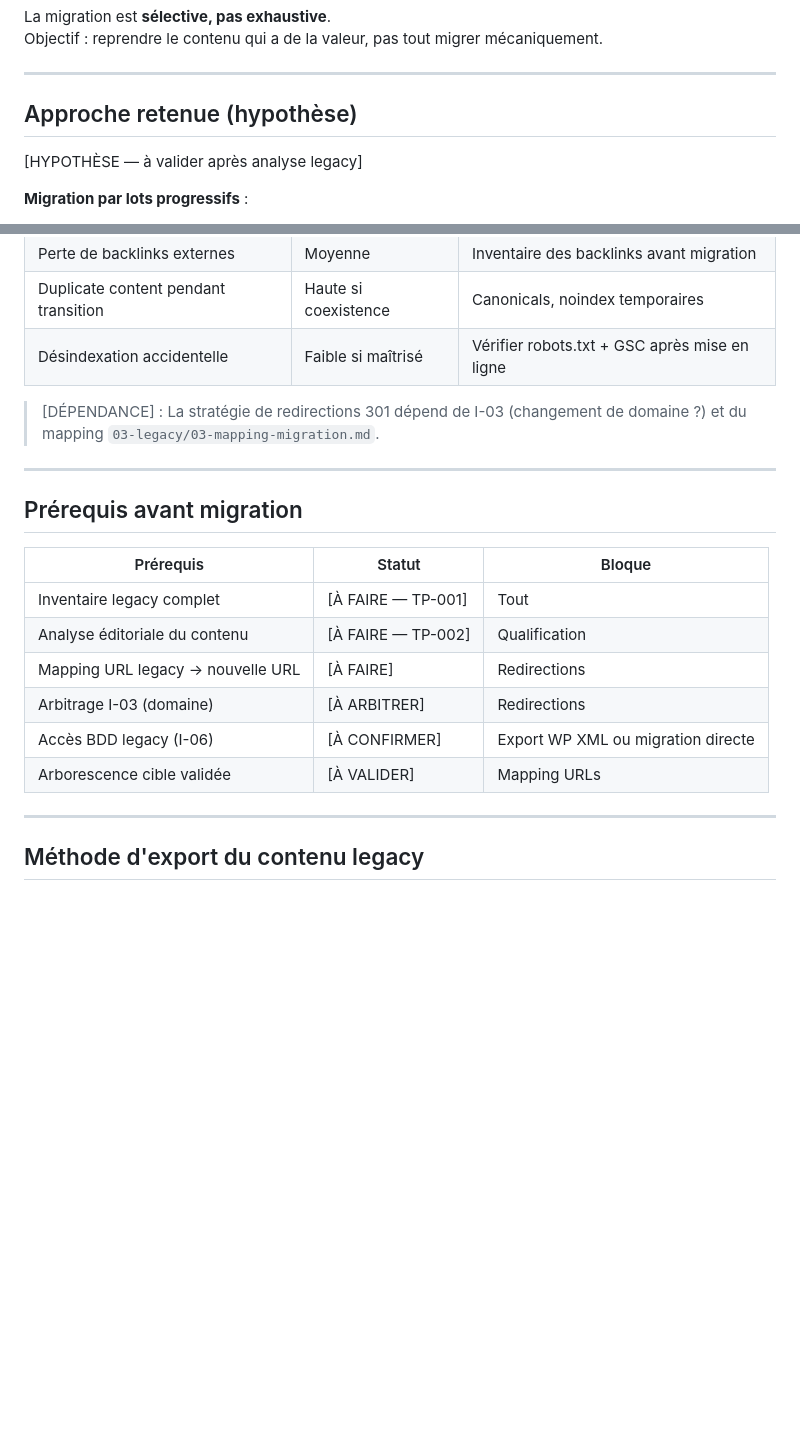
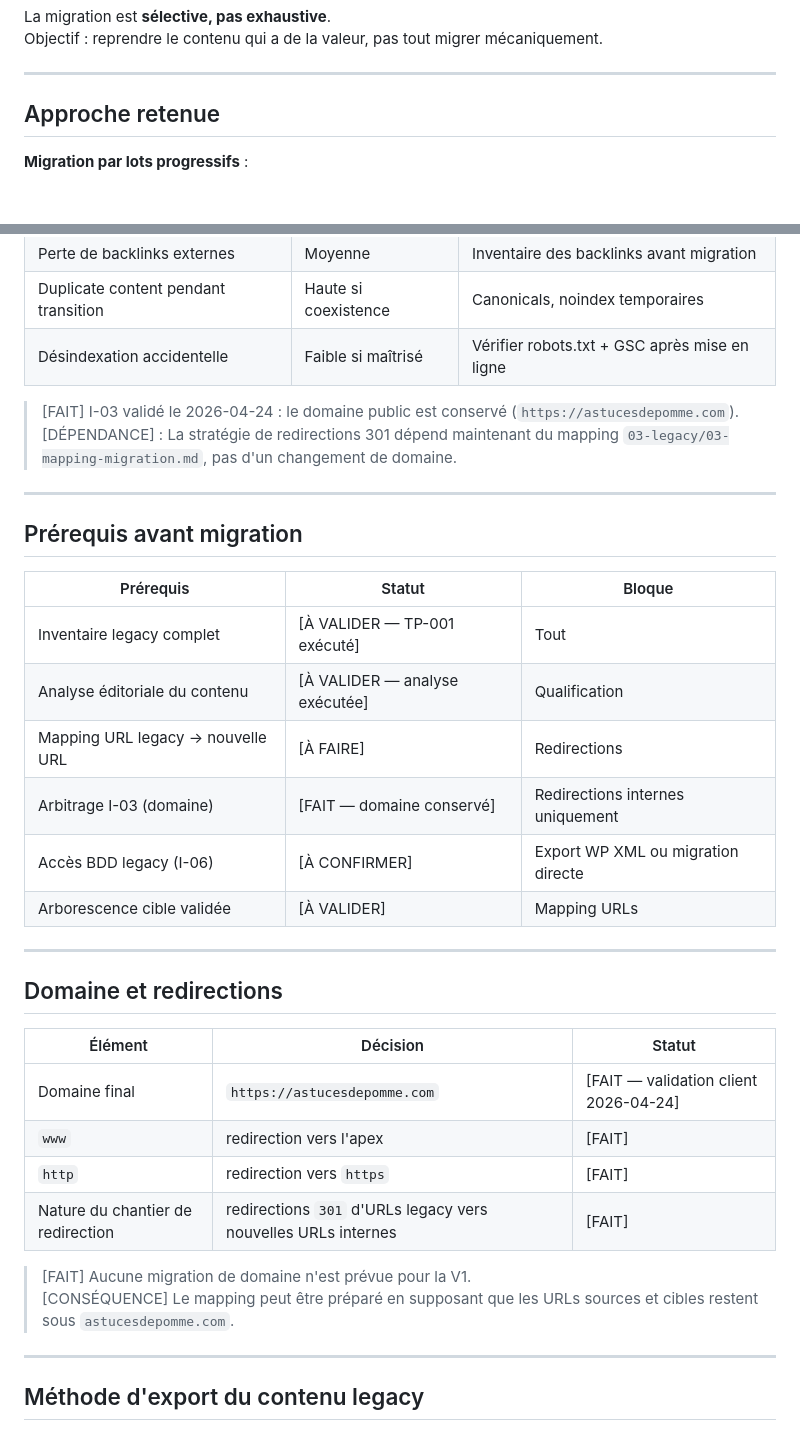
Before and after one commit to estoclet/adp-docs, a Markdown page: 01-cadrage/04-strategie-migration.md, 2 parts joined by grey strips. Drawn GitHub-style; blank space fills up the shorter version.

```diff
--- a/01-cadrage/04-strategie-migration.md
+++ b/01-cadrage/04-strategie-migration.md
@@ -15,9 +15,7 @@ Objectif : reprendre le contenu qui a de la valeur, pas tout migrer mécaniqueme
 
 ---
 
-## Approche retenue (hypothèse)
-
-[HYPOTHÈSE — à valider après analyse legacy]
+## Approche retenue
 
 **Migration par lots progressifs** :
 1. Inventorier le contenu existant (TP-001)
@@ -53,7 +51,8 @@ Chaque contenu legacy sera classé dans l'une de ces catégories :
 | Duplicate content pendant transition | Haute si coexistence | Canonicals, noindex temporaires |
 | Désindexation accidentelle | Faible si maîtrisé | Vérifier robots.txt + GSC après mise en ligne |
 
-> [DÉPENDANCE] : La stratégie de redirections 301 dépend de I-03 (changement de domaine ?) et du mapping `03-legacy/03-mapping-migration.md`.
+> [FAIT] I-03 validé le 2026-04-24 : le domaine public est conservé (`https://astucesdepomme.com`).
+> [DÉPENDANCE] : La stratégie de redirections 301 dépend maintenant du mapping `03-legacy/03-mapping-migration.md`, pas d'un changement de domaine.
 
 ---
 
@@ -61,12 +60,26 @@ Chaque contenu legacy sera classé dans l'une de ces catégories :
 
 | Prérequis | Statut | Bloque |
 |-----------|--------|--------|
-| Inventaire legacy complet | [À FAIRE — TP-001] | Tout |
-| Analyse éditoriale du contenu | [À FAIRE — TP-002] | Qualification |
+| Inventaire legacy complet | [À VALIDER — TP-001 exécuté] | Tout |
+| Analyse éditoriale du contenu | [À VALIDER — analyse exécutée] | Qualification |
 | Mapping URL legacy → nouvelle URL | [À FAIRE] | Redirections |
-| Arbitrage I-03 (domaine) | [À ARBITRER] | Redirections |
+| Arbitrage I-03 (domaine) | [FAIT — domaine conservé] | Redirections internes uniquement |
 | Accès BDD legacy (I-06) | [À CONFIRMER] | Export WP XML ou migration directe |
 | Arborescence cible validée | [À VALIDER] | Mapping URLs |
+
+---
+
+## Domaine et redirections
+
+| Élément | Décision | Statut |
+|--------|----------|--------|
+| Domaine final | `https://astucesdepomme.com` | [FAIT — validation client 2026-04-24] |
+| `www` | redirection vers l'apex | [FAIT] |
+| `http` | redirection vers `https` | [FAIT] |
+| Nature du chantier de redirection | redirections `301` d'URLs legacy vers nouvelles URLs internes | [FAIT] |
+
+> [FAIT] Aucune migration de domaine n'est prévue pour la V1.
+> [CONSÉQUENCE] Le mapping peut être préparé en supposant que les URLs sources et cibles restent sous `astucesdepomme.com`.
 
 ---
 
```
Also changed, not shown: 01-cadrage/02-architecture-cible.md (+33 -11 lines).
